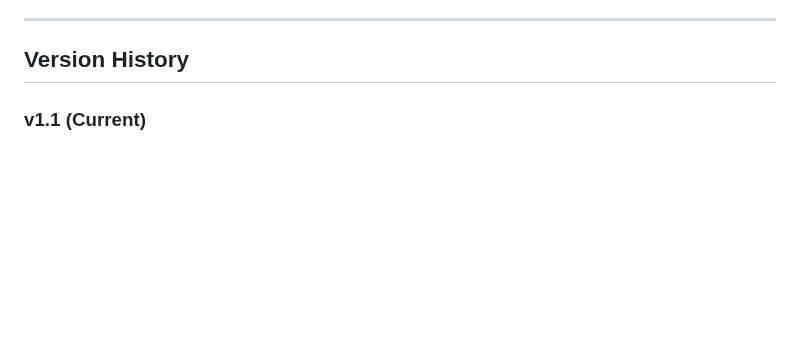
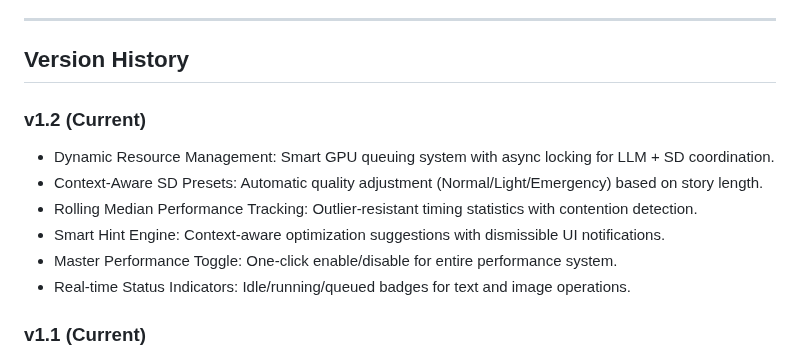
Before and after one commit to neuralrp/neuralrp, a Markdown page: README.md, the part around the change. Drawn GitHub-style; blank space fills up the shorter version.

Commit message:
Fix README.md formatting

```diff
--- a/README.md
+++ b/README.md
@@ -822,6 +822,15 @@ Automatically optimizes for users with:
 
 ## Version History
 
+
+### v1.2 (Current)
+- Dynamic Resource Management: Smart GPU queuing system with async locking for LLM + SD coordination.
+- Context-Aware SD Presets: Automatic quality adjustment (Normal/Light/Emergency) based on story length.
+- Rolling Median Performance Tracking: Outlier-resistant timing statistics with contention detection.
+- Smart Hint Engine: Context-aware optimization suggestions with dismissible UI notifications.
+- Master Performance Toggle: One-click enable/disable for entire performance system.
+- Real-time Status Indicators: Idle/running/queued badges for text and image operations.
+
 ### v1.1 (Current)
 - Branching system: Fork from any message, independent chat files, origin metadata, branch management UI.
 - Dual-source card/world generation: From chat or manual text input, with live editing before save.
```
